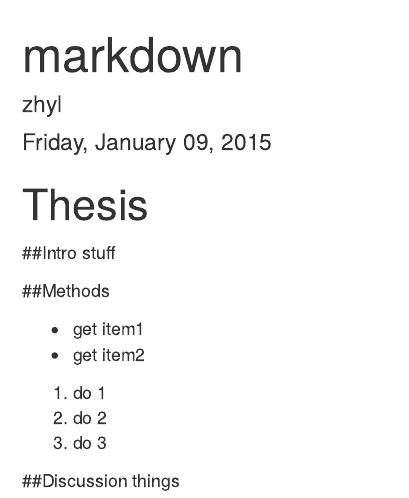
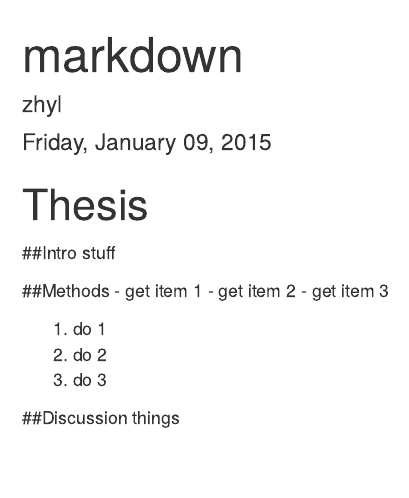
Before and after one commit to lynnoyoung/2015-01-09-github, an R Markdown document (Thesis.Rmd): the page in a window 1100 px wide, from its top. Rendered offline with R 4.5, knitr and Pandoc, with nearby package versions.

Commit message:
copy paste from RStudio

```diff
--- a/Thesis.Rmd
+++ b/Thesis.Rmd
@@ -12,9 +12,9 @@ output: html_document
 stuff
 
 ##Methods
-
-- get item1
-- get item2
+- get item 1
+- get item 2
+- get item 3
 
 1. do 1
 1. do 2
```
